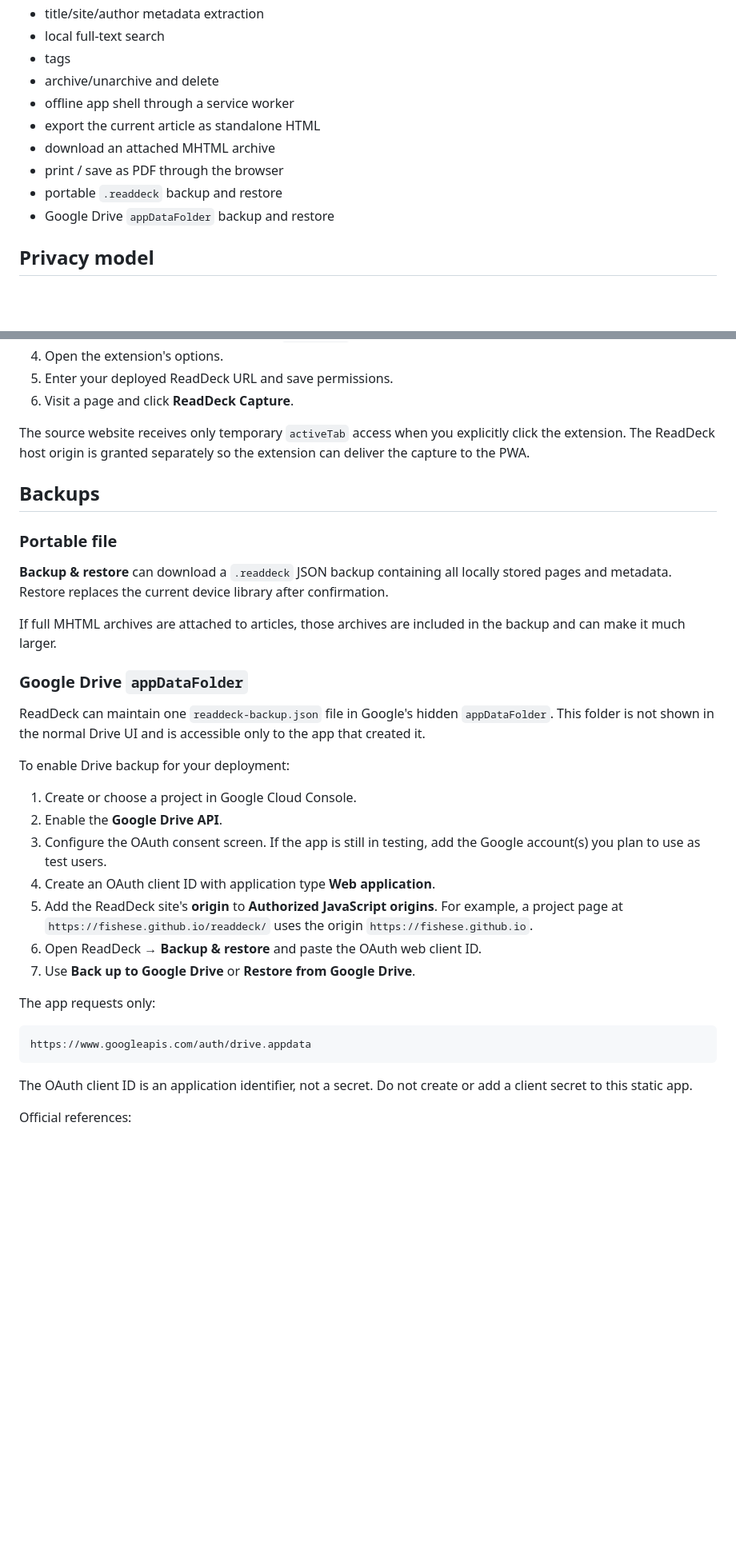
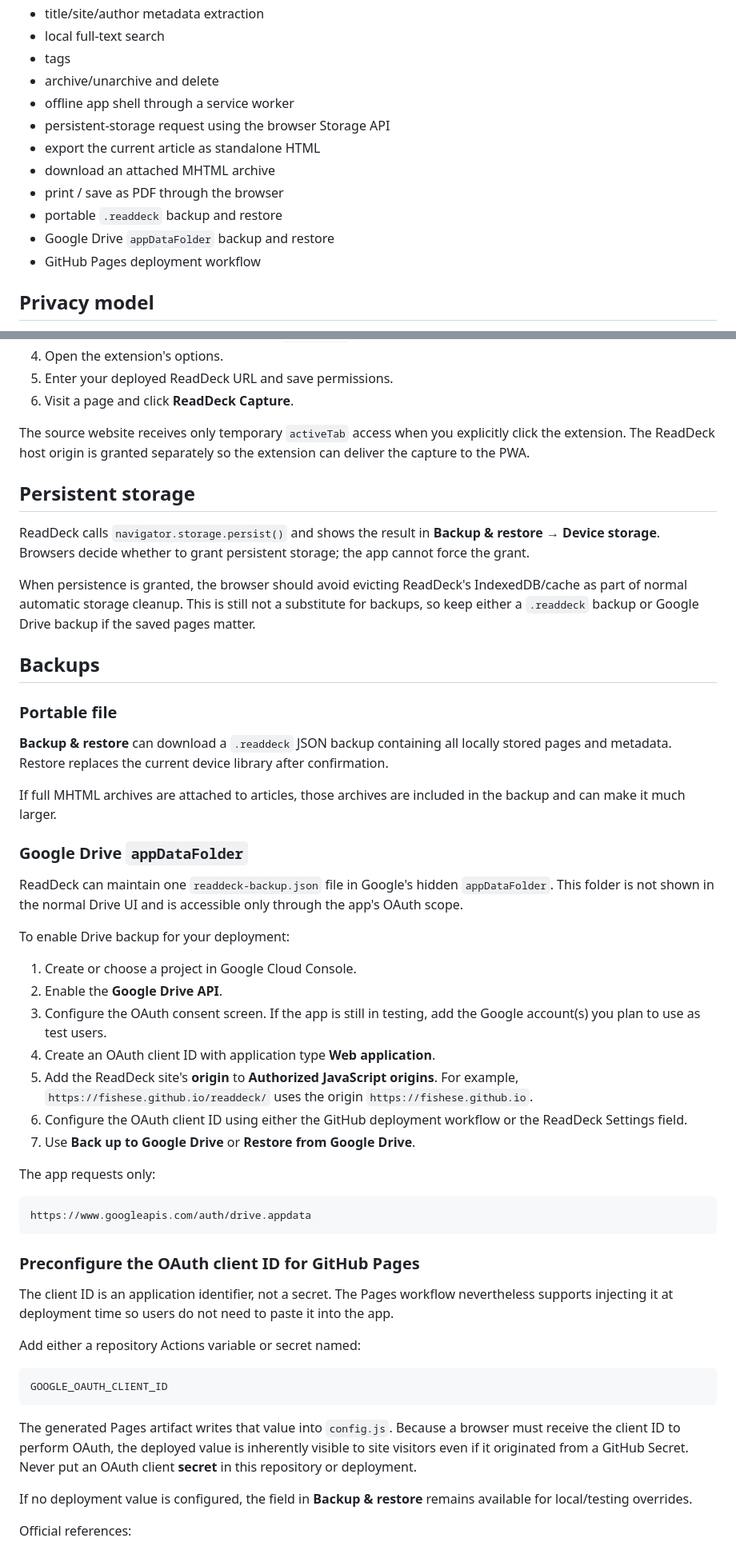
Before and after one commit to fishese/readdeck, a Markdown page: README.md, 2 parts joined by grey strips. Shown at 80% size. GitHub-like rendering; blank space fills up the shorter version.

Commit message:
Document Pages deployment and persistent storage

````diff
--- a/README.md
+++ b/README.md
@@ -13,11 +13,13 @@ ReadDeck is a local-first, static read-it-later PWA designed for GitHub Pages, C
 - tags
 - archive/unarchive and delete
 - offline app shell through a service worker
+- persistent-storage request using the browser Storage API
 - export the current article as standalone HTML
 - download an attached MHTML archive
 - print / save as PDF through the browser
 - portable `.readdeck` backup and restore
 - Google Drive `appDataFolder` backup and restore
+- GitHub Pages deployment workflow
 
 ## Privacy model
 
@@ -60,6 +70,12 @@ For a local development install:
 
 The source website receives only temporary `activeTab` access when you explicitly click the extension. The ReadDeck host origin is granted separately so the extension can deliver the capture to the PWA.
 
+## Persistent storage
+
+ReadDeck calls `navigator.storage.persist()` and shows the result in **Backup & restore → Device storage**. Browsers decide whether to grant persistent storage; the app cannot force the grant.
+
+When persistence is granted, the browser should avoid evicting ReadDeck's IndexedDB/cache as part of normal automatic storage cleanup. This is still not a substitute for backups, so keep either a `.readdeck` backup or Google Drive backup if the saved pages matter.
+
 ## Backups
 
 ### Portable file
@@ -70,7 +86,7 @@ If full MHTML archives are attached to articles, those archives are included in
 
 ### Google Drive `appDataFolder`
 
-ReadDeck can maintain one `readdeck-backup.json` file in Google's hidden `appDataFolder`. This folder is not shown in the normal Drive UI and is accessible only to the app that created it.
+ReadDeck can maintain one `readdeck-backup.json` file in Google's hidden `appDataFolder`. This folder is not shown in the normal Drive UI and is accessible only through the app's OAuth scope.
 
 To enable Drive backup for your deployment:
 
@@ -78,8 +94,8 @@ To enable Drive backup for your deployment:
 2. Enable the **Google Drive API**.
 3. Configure the OAuth consent screen. If the app is still in testing, add the Google account(s) you plan to use as test users.
 4. Create an OAuth client ID with application type **Web application**.
-5. Add the ReadDeck site's **origin** to **Authorized JavaScript origins**. For example, a project page at `https://fishese.github.io/readdeck/` uses the origin `https://fishese.github.io`.
-6. Open ReadDeck → **Backup & restore** and paste the OAuth web client ID.
+5. Add the ReadDeck site's **origin** to **Authorized JavaScript origins**. For example, `https://fishese.github.io/readdeck/` uses the origin `https://fishese.github.io`.
+6. Configure the OAuth client ID using either the GitHub deployment workflow or the ReadDeck Settings field.
 7. Use **Back up to Google Drive** or **Restore from Google Drive**.
 
 The app requests only:
@@ -88,7 +104,19 @@ The app requests only:
 https://www.googleapis.com/auth/drive.appdata
 ```
 
-The OAuth client ID is an application identifier, not a secret. Do not create or add a client secret to this static app.
+### Preconfigure the OAuth client ID for GitHub Pages
+
+The client ID is an application identifier, not a secret. The Pages workflow nevertheless supports injecting it at deployment time so users do not need to paste it into the app.
+
+Add either a repository Actions variable or secret named:
+
+```text
+GOOGLE_OAUTH_CLIENT_ID
+```
+
+The generated Pages artifact writes that value into `config.js`. Because a browser must receive the client ID to perform OAuth, the deployed value is inherently visible to site visitors even if it originated from a GitHub Secret. Never put an OAuth client **secret** in this repository or deployment.
+
+If no deployment value is configured, the field in **Backup & restore** remains available for local/testing overrides.
 
 Official references:
 
````
Also changed, not shown: other parts of README.md (+12 -4 lines).
